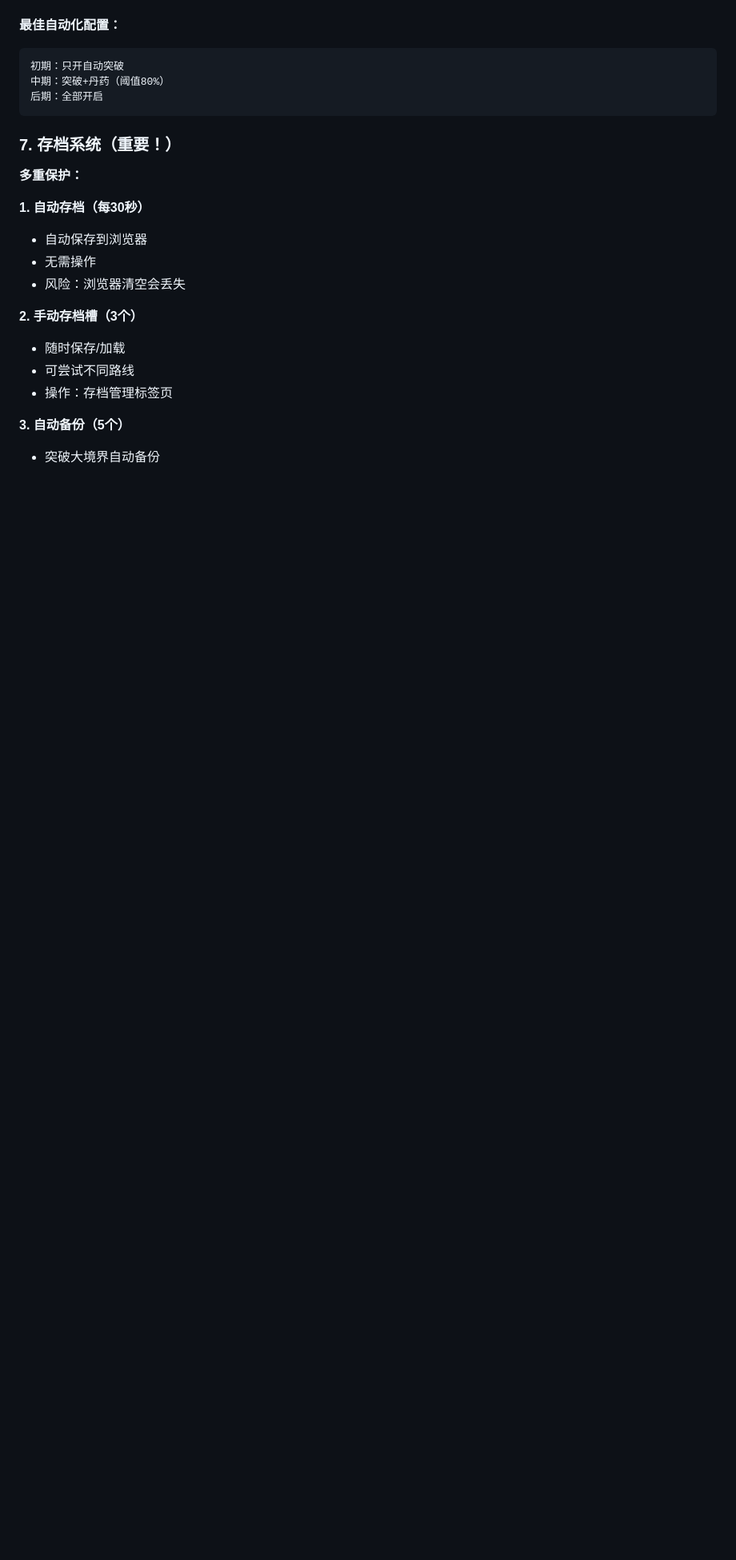
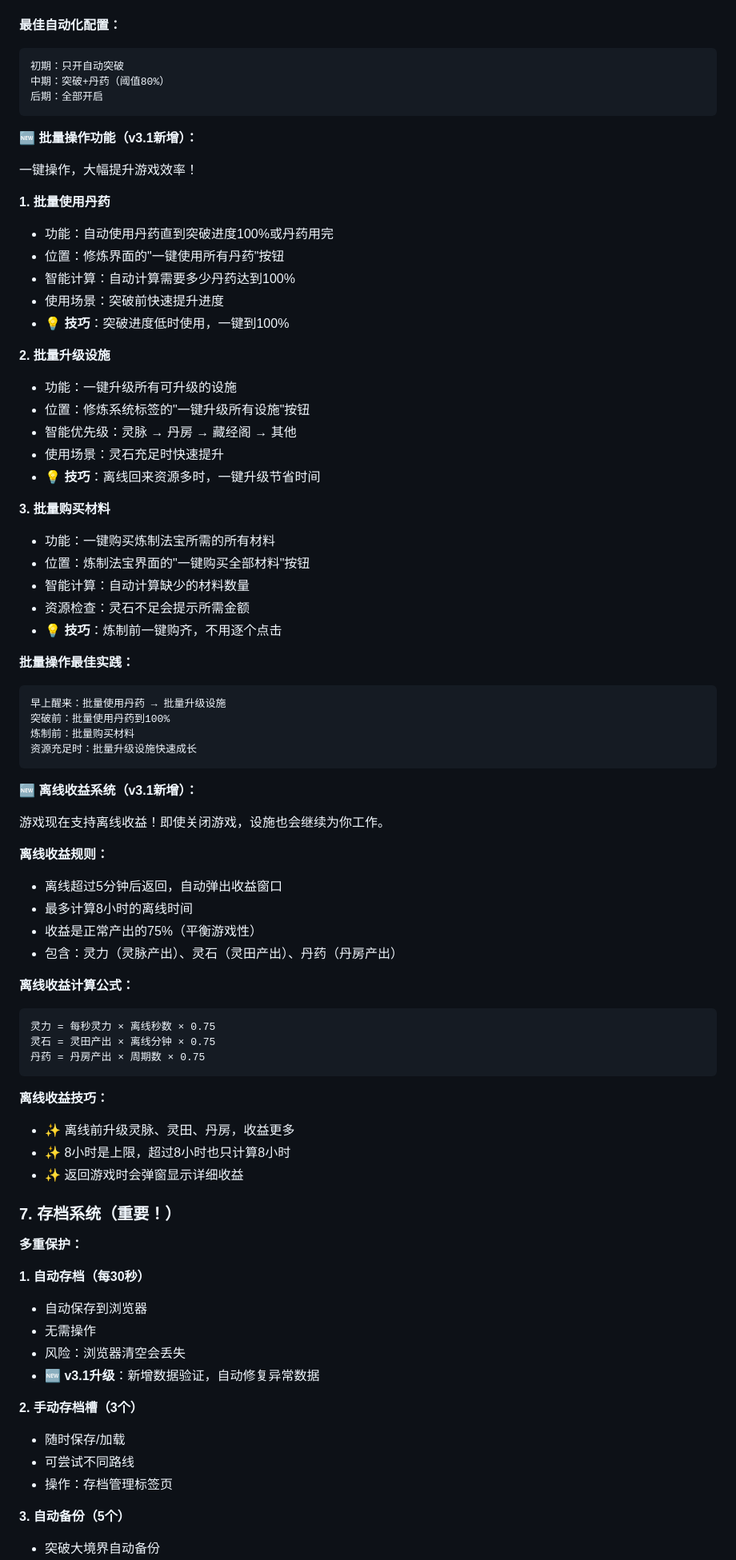
Before and after one commit to HOHOCA/immortal-cultivation-idle, a Markdown page: README.md, the part around one of its changes. Shown at 80% size. GitHub-like rendering; blank space fills up the shorter version.

Commit message:
docs: 修正README文档错误并补充批量操作功能说明
- 修正快捷键说明：1-7 → 1-9（实际有9个标签页）
- 优化快速开始说明：明确存档管理的位置
- 新增批量操作功能详解（v3.1新功能）
  - 批量使用丹药：一键使用到100%进度
  - 批量升级设施：智能优先级自动升级
  - 批量购买材料：一键购齐炼制材料
- 更新版本更新日志

文档总行数：2210 → 2244行

````diff
--- a/README.md
+++ b/README.md
@@ -1612,6 +1612,61 @@
 后期：全部开启
 ```
 
+**🆕 批量操作功能（v3.1新增）：**
+
+一键操作，大幅提升游戏效率！
+
+**1. 批量使用丹药**
+- 功能：自动使用丹药直到突破进度100%或丹药用完
+- 位置：修炼界面的"一键使用所有丹药"按钮
+- 智能计算：自动计算需要多少丹药达到100%
+- 使用场景：突破前快速提升进度
+- 💡 **技巧**：突破进度低时使用，一键到100%
+
+**2. 批量升级设施**
+- 功能：一键升级所有可升级的设施
+- 位置：修炼系统标签的"一键升级所有设施"按钮
+- 智能优先级：灵脉 → 丹房 → 藏经阁 → 其他
+- 使用场景：灵石充足时快速提升
+- 💡 **技巧**：离线回来资源多时，一键升级节省时间
+
+**3. 批量购买材料**
+- 功能：一键购买炼制法宝所需的所有材料
+- 位置：炼制法宝界面的"一键购买全部材料"按钮
+- 智能计算：自动计算缺少的材料数量
+- 资源检查：灵石不足会提示所需金额
+- 💡 **技巧**：炼制前一键购齐，不用逐个点击
+
+**批量操作最佳实践：**
+```
+早上醒来：批量使用丹药 → 批量升级设施
+突破前：批量使用丹药到100%
+炼制前：批量购买材料
+资源充足时：批量升级设施快速成长
+```
+
+**🆕 离线收益系统（v3.1新增）：**
+
+游戏现在支持离线收益！即使关闭游戏，设施也会继续为你工作。
+
+**离线收益规则：**
+- 离线超过5分钟后返回，自动弹出收益窗口
+- 最多计算8小时的离线时间
+- 收益是正常产出的75%（平衡游戏性）
+- 包含：灵力（灵脉产出）、灵石（灵田产出）、丹药（丹房产出）
+
+**离线收益计算公式：**
+```
+灵力 = 每秒灵力 × 离线秒数 × 0.75
+灵石 = 灵田产出 × 离线分钟 × 0.75
+丹药 = 丹房产出 × 周期数 × 0.75
+```
+
+**离线收益技巧：**
+- ✨ 离线前升级灵脉、灵田、丹房，收益更多
+- ✨ 8小时是上限，超过8小时也只计算8小时
+- ✨ 返回游戏时会弹窗显示详细收益
+
 ### 7. 存档系统（重要！）
 
 **多重保护：**
@@ -1620,6 +1675,7 @@
 - 自动保存到浏览器
 - 无需操作
 - 风险：浏览器清空会丢失
+- **🆕 v3.1升级**：新增数据验证，自动修复异常数据
 
 **2. 手动存档槽（3个）**
 - 随时保存/加载
````
Also changed, not shown: other parts of README.md (+53 -6 lines).
